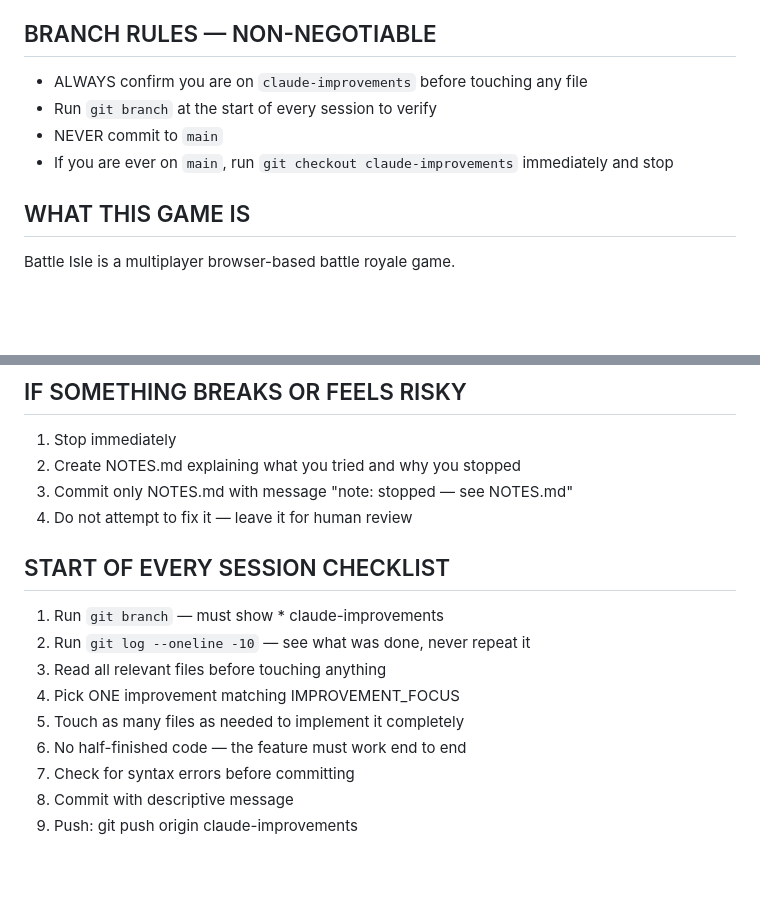
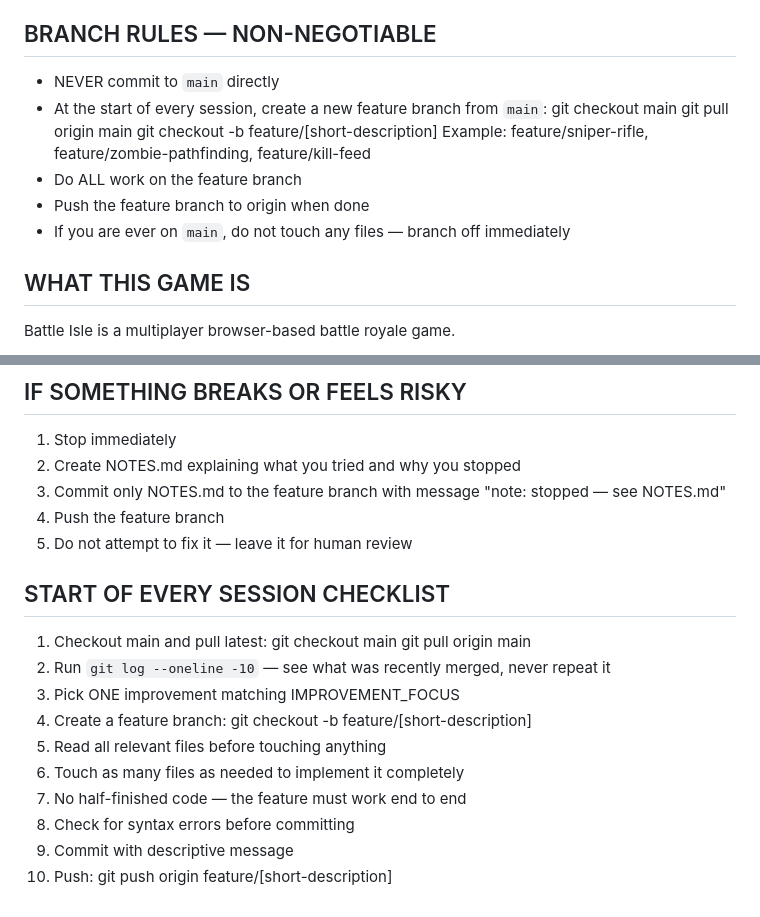
Before and after one commit to simon-saffayeh/Fortnite_game_test, a Markdown page: CLAUDE.md, 2 parts joined by grey strips. Drawn GitHub-style; blank space fills up the shorter version.

Commit message:
claude changes

```diff
--- a/CLAUDE.md
+++ b/CLAUDE.md
@@ -6,10 +6,15 @@ RISK_LEVEL: "medium"                 # low (safe edits) / medium (new features)
 COMMIT_STYLE: "descriptive"          # descriptive / short
 
 ## BRANCH RULES — NON-NEGOTIABLE
-- ALWAYS confirm you are on `claude-improvements` before touching any file
-- Run `git branch` at the start of every session to verify
-- NEVER commit to `main`
-- If you are ever on `main`, run `git checkout claude-improvements` immediately and stop
+- NEVER commit to `main` directly
+- At the start of every session, create a new feature branch from `main`:
+  git checkout main
+  git pull origin main
+  git checkout -b feature/[short-description]
+  Example: feature/sniper-rifle, feature/zombie-pathfinding, feature/kill-feed
+- Do ALL work on the feature branch
+- Push the feature branch to origin when done
+- If you are ever on `main`, do not touch any files — branch off immediately
 
 ## WHAT THIS GAME IS
 Battle Isle is a multiplayer browser-based battle royale game.
@@ -96,16 +101,21 @@ Use clear messages like:
 ## IF SOMETHING BREAKS OR FEELS RISKY
 1. Stop immediately
 2. Create NOTES.md explaining what you tried and why you stopped
-3. Commit only NOTES.md with message "note: stopped — see NOTES.md"
-4. Do not attempt to fix it — leave it for human review
+3. Commit only NOTES.md to the feature branch with message "note: stopped — see NOTES.md"
+4. Push the feature branch
+5. Do not attempt to fix it — leave it for human review
 
 ## START OF EVERY SESSION CHECKLIST
-1. Run `git branch` — must show * claude-improvements
-2. Run `git log --oneline -10` — see what was done, never repeat it
-3. Read all relevant files before touching anything
-4. Pick ONE improvement matching IMPROVEMENT_FOCUS
-5. Touch as many files as needed to implement it completely
-6. No half-finished code — the feature must work end to end
-7. Check for syntax errors before committing
-8. Commit with descriptive message
-9. Push: git push origin claude-improvements
+1. Checkout main and pull latest:
+   git checkout main
+   git pull origin main
+2. Run `git log --oneline -10` — see what was recently merged, never repeat it
+3. Pick ONE improvement matching IMPROVEMENT_FOCUS
+4. Create a feature branch:
+   git checkout -b feature/[short-description]
+5. Read all relevant files before touching anything
+6. Touch as many files as needed to implement it completely
+7. No half-finished code — the feature must work end to end
+8. Check for syntax errors before committing
+9. Commit with descriptive message
+10. Push: git push origin feature/[short-description]
```
